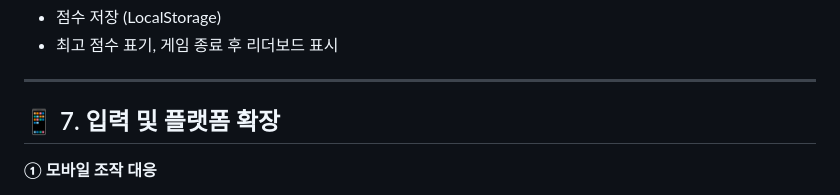
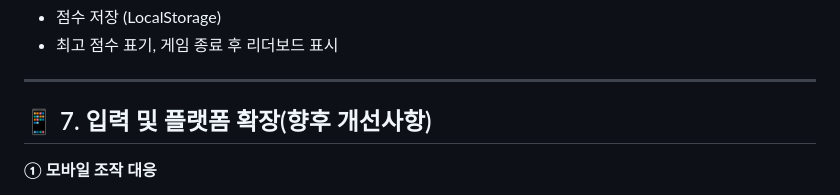
Before and after one commit to rladkwls1108/team-project, a Markdown page: Function-Upgrade/README.md, the part around the change. Rendered like a GitHub page.

Commit message:
Update README with game feature expansion details

```diff
--- a/Function-Upgrade/README.md
+++ b/Function-Upgrade/README.md
@@ -135,7 +135,7 @@
 
 ---
 
-## 📱 7. 입력 및 플랫폼 확장
+## 📱 7. 입력 및 플랫폼 확장(향후 개선사항)
 
 **① 모바일 조작 대응**
 
```
